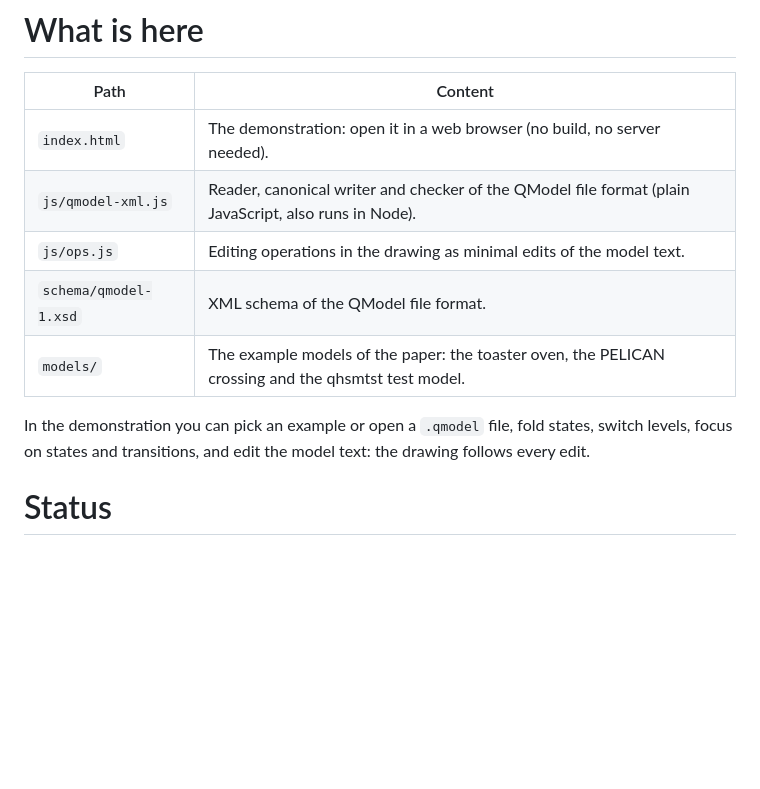
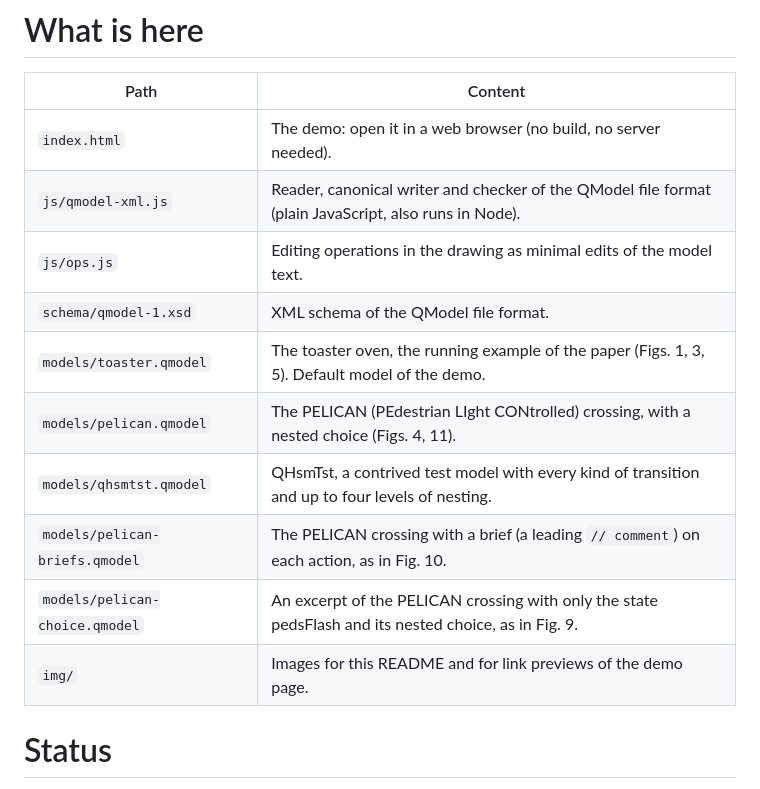
Before and after one commit to QuantumLeaps/ai-statechart, a Markdown page: README.md, the part around one of its changes. GitHub-like rendering; blank space fills up the shorter version.

```diff
--- a/README.md
+++ b/README.md
@@ -25,13 +38,16 @@ Interactive demonstration of the **Linear Statechart Notation**, a way to draw h
 
 | Path | Content |
 |---|---|
-| `index.html` | The demonstration: open it in a web browser (no build, no server needed). |
+| `index.html` | The demo: open it in a web browser (no build, no server needed). |
 | `js/qmodel-xml.js` | Reader, canonical writer and checker of the QModel file format (plain JavaScript, also runs in Node). |
 | `js/ops.js` | Editing operations in the drawing as minimal edits of the model text. |
 | `schema/qmodel-1.xsd` | XML schema of the QModel file format. |
-| `models/` | The example models of the paper: the toaster oven, the PELICAN crossing and the qhsmtst test model. |
-
-In the demonstration you can pick an example or open a `.qmodel` file, fold states, switch levels, focus on states and transitions, and edit the model text: the drawing follows every edit.
+| `models/toaster.qmodel` | The toaster oven, the running example of the paper (Figs. 1, 3, 5). Default model of the demo. |
+| `models/pelican.qmodel` | The PELICAN (PEdestrian LIght CONtrolled) crossing, with a nested choice (Figs. 4, 11). |
+| `models/qhsmtst.qmodel` | QHsmTst, a contrived test model with every kind of transition and up to four levels of nesting. |
+| `models/pelican-briefs.qmodel` | The PELICAN crossing with a brief (a leading `// comment`) on each action, as in Fig. 10. |
+| `models/pelican-choice.qmodel` | An excerpt of the PELICAN crossing with only the state pedsFlash and its nested choice, as in Fig. 9. |
+| `img/` | Images for this README and for link previews of the demo page. |
 
 # Status
 
```
Also changed, not shown: other parts of README.md (+20 -7 lines), img/ai-statechart.png (added), img/og-image.png (added), 5 other files.
